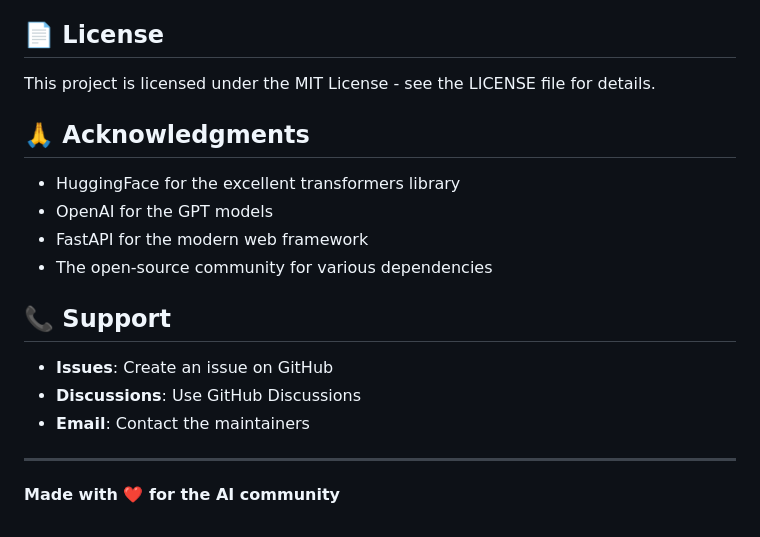
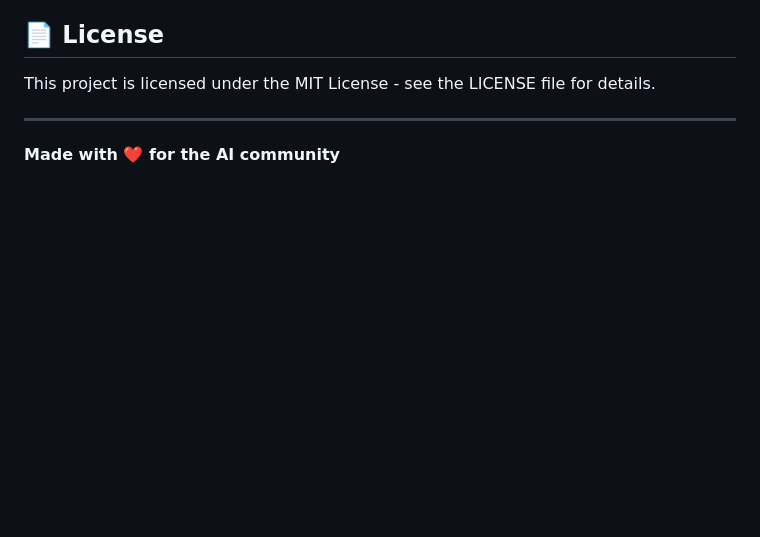
Before and after one commit to 1RakshitRao/DocStudio, a Markdown page: README.md, the part around the change. GitHub-like rendering; blank space fills up the shorter version.

```diff
--- a/README.md
+++ b/README.md
@@ -278,19 +278,6 @@ CMD ["uvicorn", "api.app:app", "--host", "0.0.0.0", "--port", "8000"]
 
 This project is licensed under the MIT License - see the LICENSE file for details.
 
-## 🙏 Acknowledgments
-
-- HuggingFace for the excellent transformers library
-- OpenAI for the GPT models
-- FastAPI for the modern web framework
-- The open-source community for various dependencies
-
-## 📞 Support
-
-- **Issues**: Create an issue on GitHub
-- **Discussions**: Use GitHub Discussions
-- **Email**: Contact the maintainers
-
 ---
 
 **Made with ❤️ for the AI community**
```
